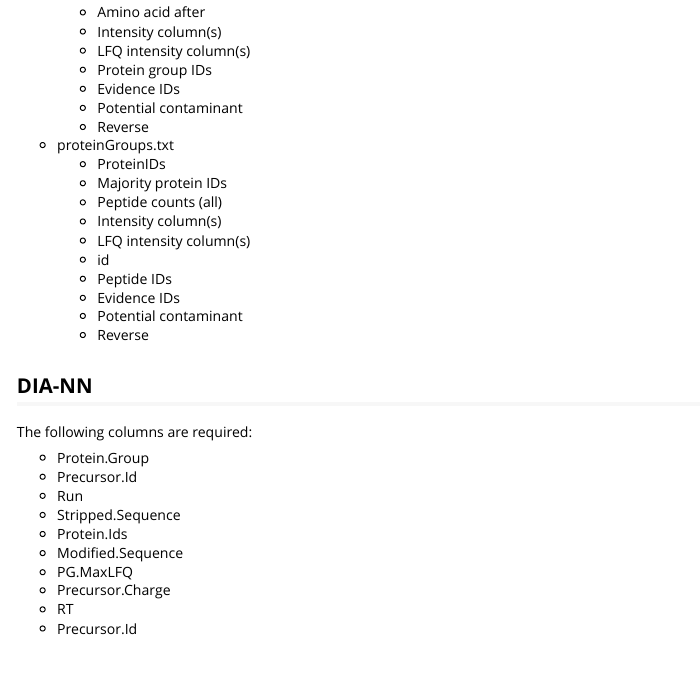
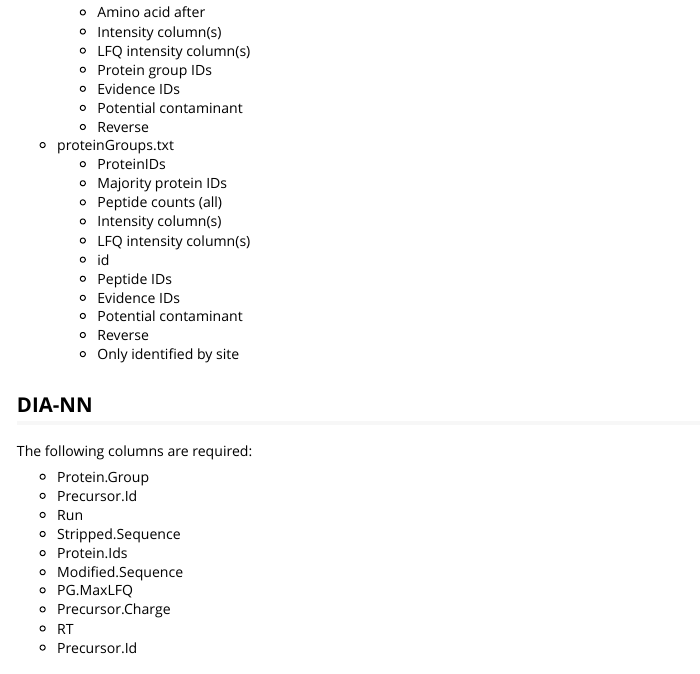
Before and after one commit to OKdll/mpwR, an R Markdown document (vignettes/Requirements.Rmd): the page in a window 1100 px wide, from 970 px down. Rendered offline with R 4.5, knitr and Pandoc, with nearby package versions.

Commit message:
Add "Only identified by site" to default filter

```diff
--- a/vignettes/Requirements.Rmd
+++ b/vignettes/Requirements.Rmd
@@ -79,6 +79,7 @@
     * Evidence IDs
     * Potential contaminant
     * Reverse
+    * Only identified by site
 
 ## DIA-NN
 
```
Also changed, not shown: 1 other file.
